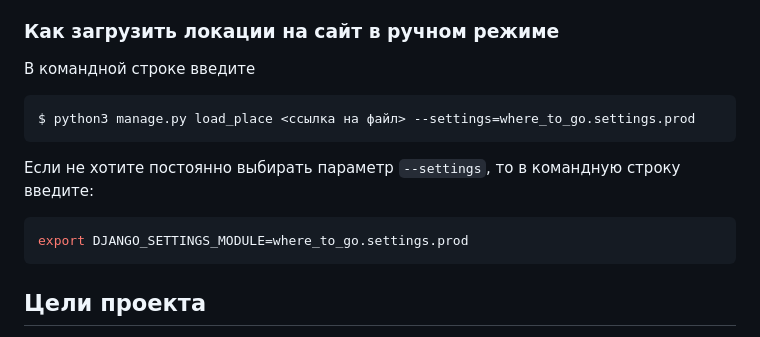
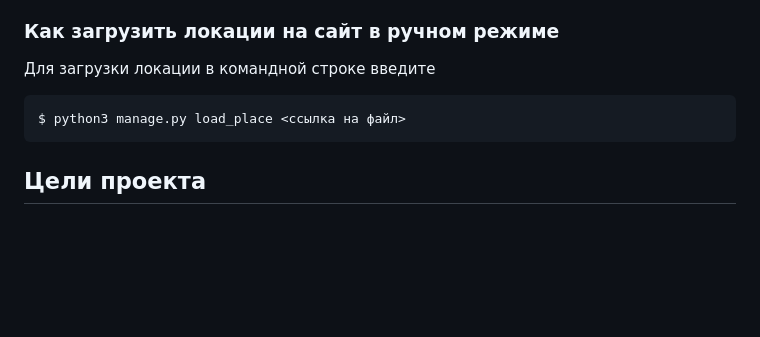
Before and after one commit to Prikur76/where_to_go, a Markdown page: README.md, the part around the change. Drawn GitHub-style; blank space fills up the shorter version.

````diff
--- a/README.md
+++ b/README.md
@@ -40,14 +40,9 @@
 
 ### Как загрузить локации на сайт в ручном режиме
 
-В командной строке введите
+Для загрузки локации в командной строке введите
 ```bash
-$ python3 manage.py load_place <ссылка на файл> --settings=where_to_go.settings.prod
-```
-
-Если не хотите постоянно выбирать параметр `--settings`, то в командную строку введите:
-```bash
-export DJANGO_SETTINGS_MODULE=where_to_go.settings.prod
+$ python3 manage.py load_place <ссылка на файл>
 ```
 
 ## Цели проекта
````
